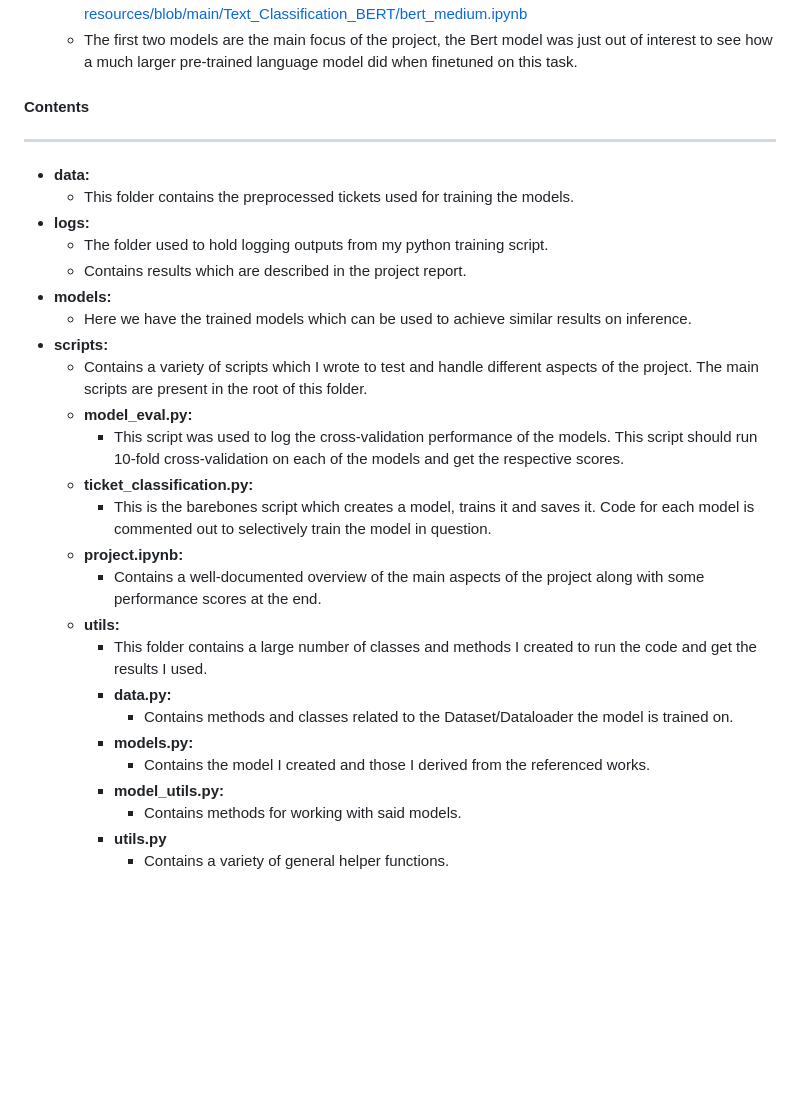
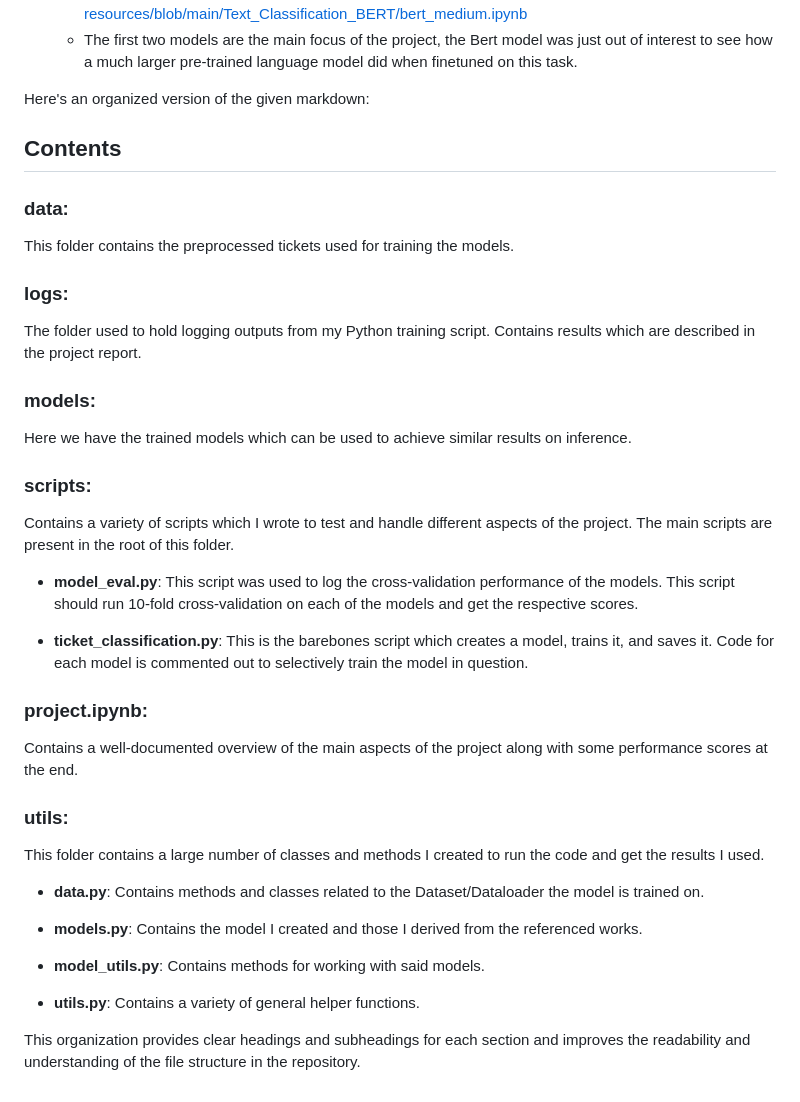
Before and after one commit to chris-caballero/Ticket-Classification-App, a Markdown page: README.md, the part around the change. Rendered like a GitHub page; blank space fills up the shorter version.

```diff
--- a/README.md
+++ b/README.md
@@ -16,30 +16,44 @@
     * **BertClassifier** is derived from https://github.com/marcellusruben/medium-resources/blob/main/Text_Classification_BERT/bert_medium.ipynb
     * The first two models are the main focus of the project, the Bert model was just out of interest to see how a much larger pre-trained language model did when finetuned on this task.
 
-#### Contents
-***
-* **data:**
-    * This folder contains the preprocessed tickets used for training the models.
-* **logs:**
-    * The folder used to hold logging outputs from my python training script.
-    * Contains results which are described in the project report.
-* **models:**
-    * Here we have the trained models which can be used to achieve similar results on inference.
-* **scripts:**
-    * Contains a variety of scripts which I wrote to test and handle different aspects of the project. The main scripts are present in the root of this folder.
-    * **model_eval.py:**
-        * This script was used to log the cross-validation performance of the models. This script should run 10-fold cross-validation on each of the models and get the respective scores.
-    * **ticket_classification.py:**
-        * This is the barebones script which creates a model, trains it and saves it. Code for each model is commented out to selectively train the model in question.
-    * **project.ipynb:**
-        * Contains a well-documented overview of the main aspects of the project along with some performance scores at the end.
-    * **utils:**
-        * This folder contains a large number of classes and methods I created to run the code and get the results I used.
-        * **data.py:**
-            * Contains methods and classes related to the Dataset/Dataloader the model is trained on.
-        * **models.py:**
-            * Contains the model I created and those I derived from the referenced works.
-        * **model_utils.py:**
-            * Contains methods for working with said models.
-        * **utils.py**
-            * Contains a variety of general helper functions.
+Here's an organized version of the given markdown:
+
+## Contents
+
+### data:
+This folder contains the preprocessed tickets used for training the models.
+
+### logs:
+The folder used to hold logging outputs from my Python training script. Contains results which are described in the project report.
+
+### models:
+Here we have the trained models which can be used to achieve similar results on inference.
+
+### scripts:
+Contains a variety of scripts which I wrote to test and handle different aspects of the project. The main scripts are present in the root of this folder.
+
+- **model_eval.py**:
+  This script was used to log the cross-validation performance of the models. This script should run 10-fold cross-validation on each of the models and get the respective scores.
+
+- **ticket_classification.py**:
+  This is the barebones script which creates a model, trains it, and saves it. Code for each model is commented out to selectively train the model in question.
+
+### project.ipynb:
+Contains a well-documented overview of the main aspects of the project along with some performance scores at the end.
+
+### utils:
+This folder contains a large number of classes and methods I created to run the code and get the results I used.
+
+- **data.py**:
+  Contains methods and classes related to the Dataset/Dataloader the model is trained on.
+
+- **models.py**:
+  Contains the model I created and those I derived from the referenced works.
+
+- **model_utils.py**:
+  Contains methods for working with said models.
+
+- **utils.py**:
+  Contains a variety of general helper functions.
+
+This organization provides clear headings and subheadings for each section and improves the readability and understanding of the file structure in the repository.
```
